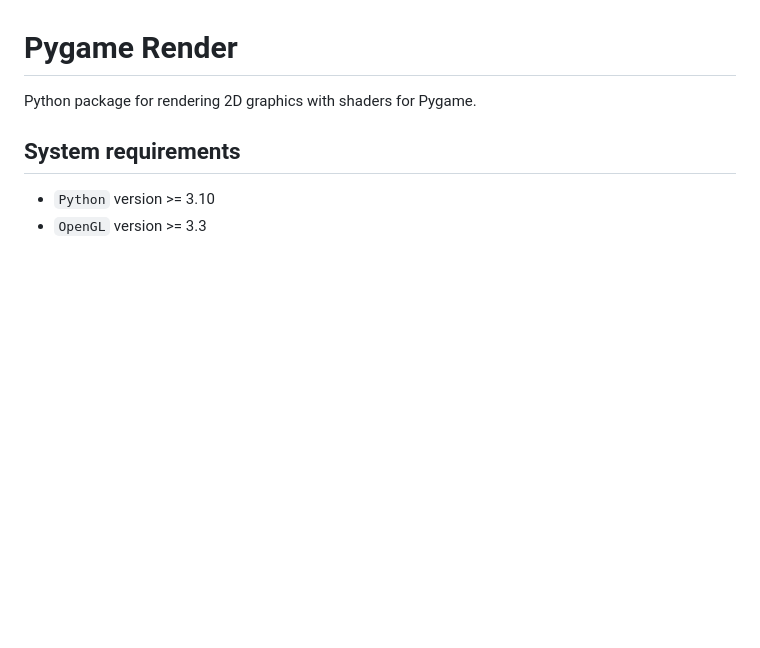
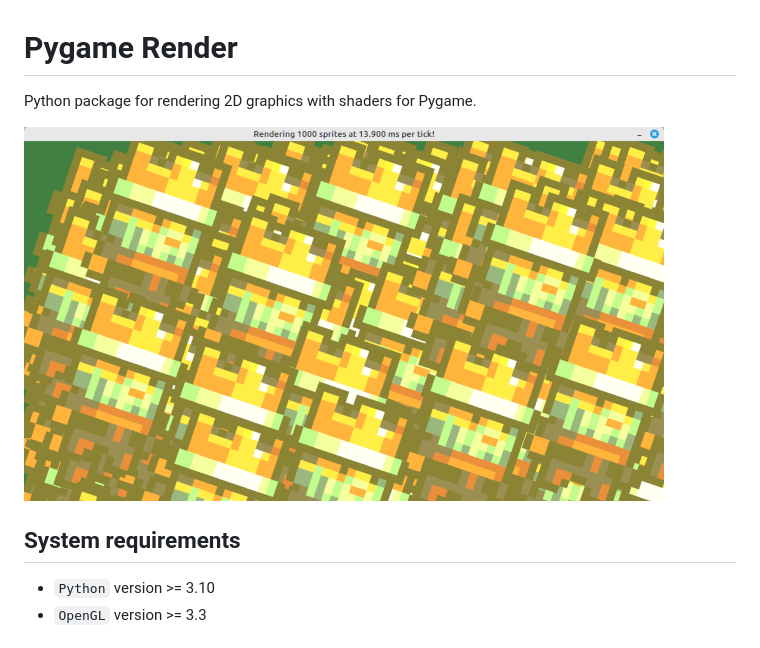
Before and after one commit to MarkelZ/pygame-render, a Markdown page: README.md, the part around the change. Rendered like a GitHub page; pictures changed too: screenshot.png (added); blank space fills up the shorter version.

Commit message:
Add a screenshot to README

```diff
--- a/README.md
+++ b/README.md
@@ -1,6 +1,8 @@
 # Pygame Render
 
 Python package for rendering 2D graphics with shaders for Pygame.
+
+![screenshot](screenshot.png)
 
 ## System requirements
 
```
